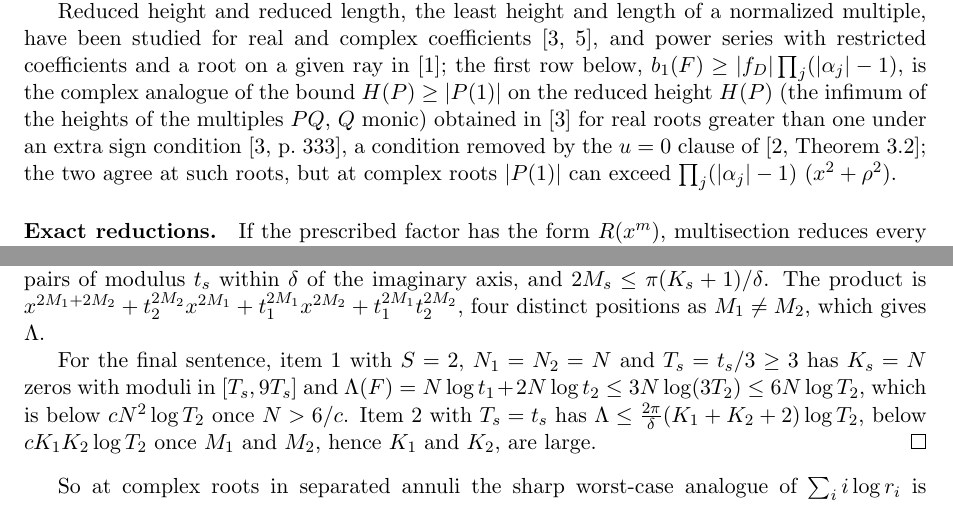
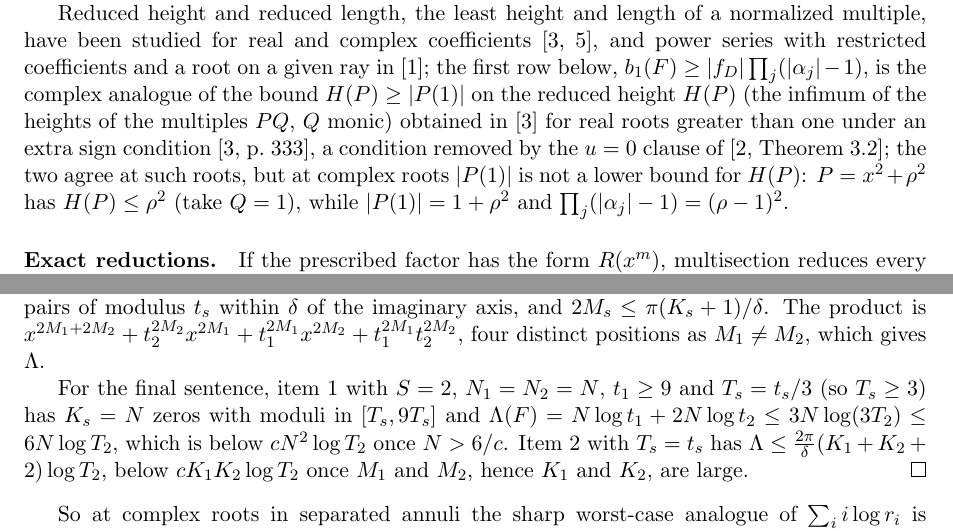
Before and after one commit to bangyen/coefficient-mass, a LaTeX paper (coefficient-mass-complex.tex): two parts of pages 2 and 12 of 24, joined at a grey line, cut so that both start at the same text. Compiled offline with pdfLaTeX.

Commit message:
Complex paper: round-3 wording on P(1), annuli sharpness and abstract

```diff
--- a/coefficient-mass-complex.tex
+++ b/coefficient-mass-complex.tex
@@ -100,7 +100,8 @@ heights of the multiples $PQ$, $Q$ monic) obtained in~\cite{dj} for real roots
 greater than one under an extra sign condition~\cite[p.~333]{dj}, a
 condition removed by the $u=0$ clause of~\cite[Theorem~3.2]{coefficient-mass};
 the two agree at such roots, but at complex
-roots $|P(1)|$ can exceed $\prod_j(|\alpha_j|-1)$ ($x^2+\rho^2$).
+roots $|P(1)|$ is not a lower bound for $H(P)$: $P=x^2+\rho^2$ has $H(P)\le\rho^2$ (take $Q=1$),
+while $|P(1)|=1+\rho^2$ and $\prod_j(|\alpha_j|-1)=(\rho-1)^2$.
 
 \paragraph{Exact reductions.}  If the prescribed factor has the form
 $R(x^m)$, multisection reduces every multiple to a multiple of $R$ with a
@@ -930,7 +931,7 @@ $\delta$ of the imaginary axis, and $2M_s\le\pi(K_s+1)/\delta$.  The product
 is $x^{2M_1+2M_2}+t_2^{2M_2}x^{2M_1}+t_1^{2M_1}x^{2M_2}+t_1^{2M_1}t_2^{2M_2}$,
 four distinct positions as $M_1\ne M_2$, which gives $\Lambda$.
 
-For the final sentence, item~1 with $S=2$, $N_1=N_2=N$ and $T_s=t_s/3\ge3$
+For the final sentence, item~1 with $S=2$, $N_1=N_2=N$, $t_1\ge9$ and $T_s=t_s/3$ (so $T_s\ge3$)
 has $K_s=N$ zeros with moduli in $[T_s,9T_s]$ and
 $\Lambda(F)=N\log t_1+2N\log t_2\le3N\log(3T_2)\le6N\log T_2$, which is below
 $cN^2\log T_2$ once $N>6/c$.  Item~2 with $T_s=t_s$ has
```
Also changed, not shown: coefficient-mass-complex.tex (2 more changed lines).
